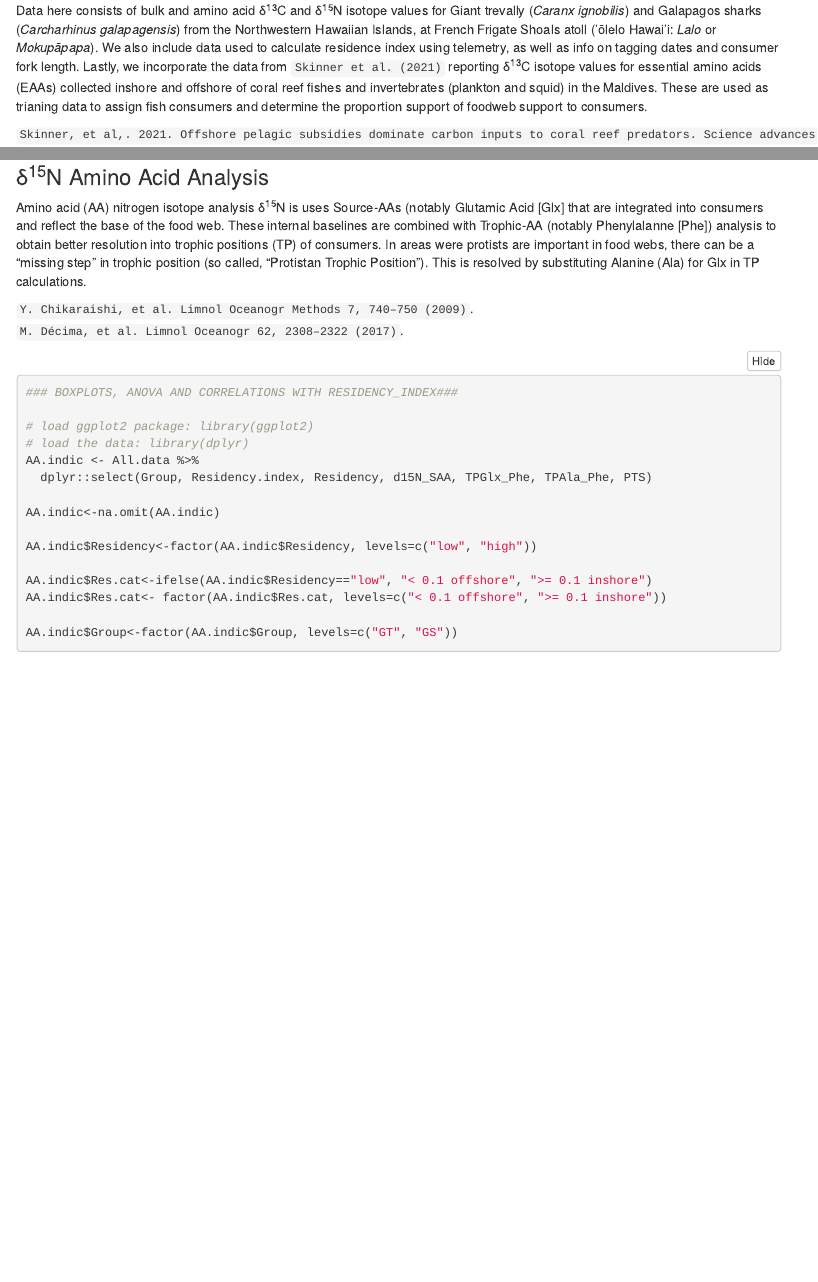
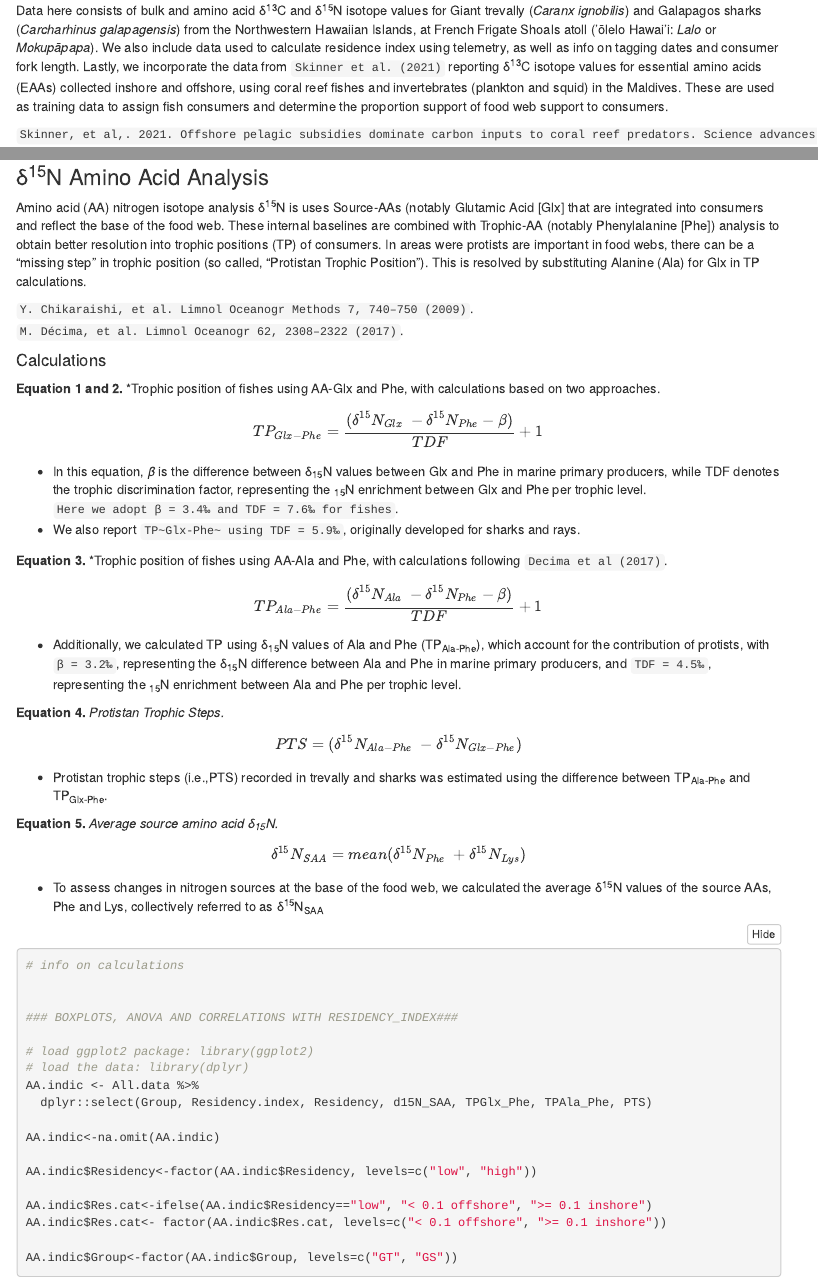
Before and after one commit to cbwall/Walaka-reef-predators, an R Markdown document (Walaka isotopes.Rmd): the page in a window 1100 px wide, from 380 px down, and a second part further down, joined at a grey line. Rendered offline with R 4.5, knitr and Pandoc, with nearby package versions; folded parts are opened; code that draws random numbers runs with fixed seeds of ours; some code elsewhere in the file could not run offline; menus at the side of the page are left out.

Commit message:
added equations

````diff
--- a/Walaka isotopes.Rmd
+++ b/Walaka isotopes.Rmd
@@ -35,7 +35,7 @@ pacman::p_load("knitr", "ggord", "MASS", "tidyverse", "plyr", "dplyr", "gridExtr
 ```
 
 ### Data Description
-Data here consists of bulk and amino acid δ^13^C and δ^15^N isotope values for Giant trevally (*Caranx ignobilis*) and Galapagos sharks (*Carcharhinus galapagensis*) from the Northwestern Hawaiian Islands, at French Frigate Shoals atoll ('ōlelo Hawai'i: *Lalo* or *Mokupāpapa*). We also include data used to calculate residence index using telemetry, as well as info on tagging dates and consumer fork length. Lastly, we incorporate the data from `Skinner et al. (2021)` reporting δ^13^C isotope values for essential amino acids (EAAs) collected inshore and offshore of coral reef fishes and invertebrates (plankton and squid) in the Maldives. These are used as trianing data to assign fish consumers and determine the proportion support of foodweb support to consumers.
+Data here consists of bulk and amino acid δ^13^C and δ^15^N isotope values for Giant trevally (*Caranx ignobilis*) and Galapagos sharks (*Carcharhinus galapagensis*) from the Northwestern Hawaiian Islands, at French Frigate Shoals atoll ('ōlelo Hawai'i: *Lalo* or *Mokupāpapa*). We also include data used to calculate residence index using telemetry, as well as info on tagging dates and consumer fork length. Lastly, we incorporate the data from `Skinner et al. (2021)` reporting δ^13^C isotope values for essential amino acids (EAAs) collected inshore and offshore, using coral reef fishes and invertebrates (plankton and squid) in the Maldives. These are used as training data to assign fish consumers and determine the proportion support of food web support to consumers.
 
 `Skinner, et al,. 2021. Offshore pelagic subsidies dominate carbon inputs to coral reef predators. Science advances 7.`
 
@@ -212,12 +212,41 @@ print(SEA.B.modes)
 ```
 
 ### δ^15^N Amino Acid Analysis
-Amino acid (AA) nitrogen isotope analysis δ^15^N is uses Source-AAs (notably Glutamic Acid [Glx] that are integrated into consumers and reflect the base of the food web. These internal baselines are combined with Trophic-AA (notably Phenylalanne [Phe]) analysis to obtain better resolution into trophic positions (TP) of consumers. In areas were protists are important in food webs, there can be a "missing step" in trophic position (so called, "Protistan Trophic Position"). This is resolved by substituting Alanine (Ala) for Glx in TP calculations.
+Amino acid (AA) nitrogen isotope analysis δ^15^N is uses Source-AAs (notably Glutamic Acid [Glx] that are integrated into consumers and reflect the base of the food web. These internal baselines are combined with Trophic-AA (notably Phenylalanine [Phe]) analysis to obtain better resolution into trophic positions (TP) of consumers. In areas were protists are important in food webs, there can be a "missing step" in trophic position (so called, "Protistan Trophic Position"). This is resolved by substituting Alanine (Ala) for Glx in TP calculations.
 
 `Y. Chikaraishi, et al. Limnol Oceanogr Methods 7, 740–750 (2009)`.
 `M. Décima, et al. Limnol Oceanogr 62, 2308–2322 (2017)`.
 
+#### Calculations
+
+**Equation 1 and 2.** *Trophic position of fishes using AA-Glx and Phe, with calculations based on two approaches.
+ $${TP_{Glx-Phe}} = \frac{(δ^{15}N_{Glx}~ - δ^{15}N_{Phe} - \beta)}{TDF} +1$$
+
+- In this equation, *β* is the difference between δ~15~N values between Glx and Phe in marine primary producers, while TDF denotes the trophic discrimination factor, representing the ~15~N enrichment between Glx and Phe per trophic level. `Here we adopt β = 3.4‰ and TDF = 7.6‰ for fishes`.
+- We also report `TP~Glx-Phe~ using TDF = 5.9‰`, originally developed for sharks and rays.
+
+**Equation 3.**  *Trophic position  of fishes using AA-Ala and Phe, with calculations following `Decima et al (2017)`.
+ $${TP_{Ala-Phe}} = \frac{(δ^{15}N_{Ala}~ - δ^{15}N_{Phe} - \beta)}{TDF} +1$$
+
+- Additionally, we calculated TP using δ~15~N values of Ala and Phe (TP~Ala-Phe~), which account for the contribution of protists, with `β = 3.2‰`, representing the δ~15~N difference between Ala and Phe in marine primary producers, and `TDF = 4.5‰`, representing the ~15~N enrichment between Ala and Phe per trophic level.
+
+**Equation 4.** *Protistan Trophic Steps.*
+$$PTS = (δ^{15}N_{Ala-Phe}~ - δ^{15}N_{Glx-Phe})$$
+
+- Protistan trophic steps (i.e.,PTS) recorded in trevally and sharks was estimated using the difference between TP~Ala-Phe~ and TP~Glx-Phe~.
+
+**Equation 5.** *Average source amino acid δ~15~N.*
+$$δ^{15}N_{SAA} = mean(δ^{15}N_{Phe}~ + δ^{15}N_{Lys})$$
+
+- To assess changes in nitrogen sources at the base of the food web, we calculated the average δ^15^N values of the source AAs, Phe and Lys, collectively referred to as δ^15^N~SAA~
+
+
 ```{r df smithing}
+
+
+# info on calculations
+
+
 ### BOXPLOTS, ANOVA AND CORRELATIONS WITH RESIDENCY_INDEX###
 
 # load ggplot2 package: library(ggplot2)
````
Also changed, not shown: Walaka isotopes.Rmd (10 more changed lines), 1 other file.
